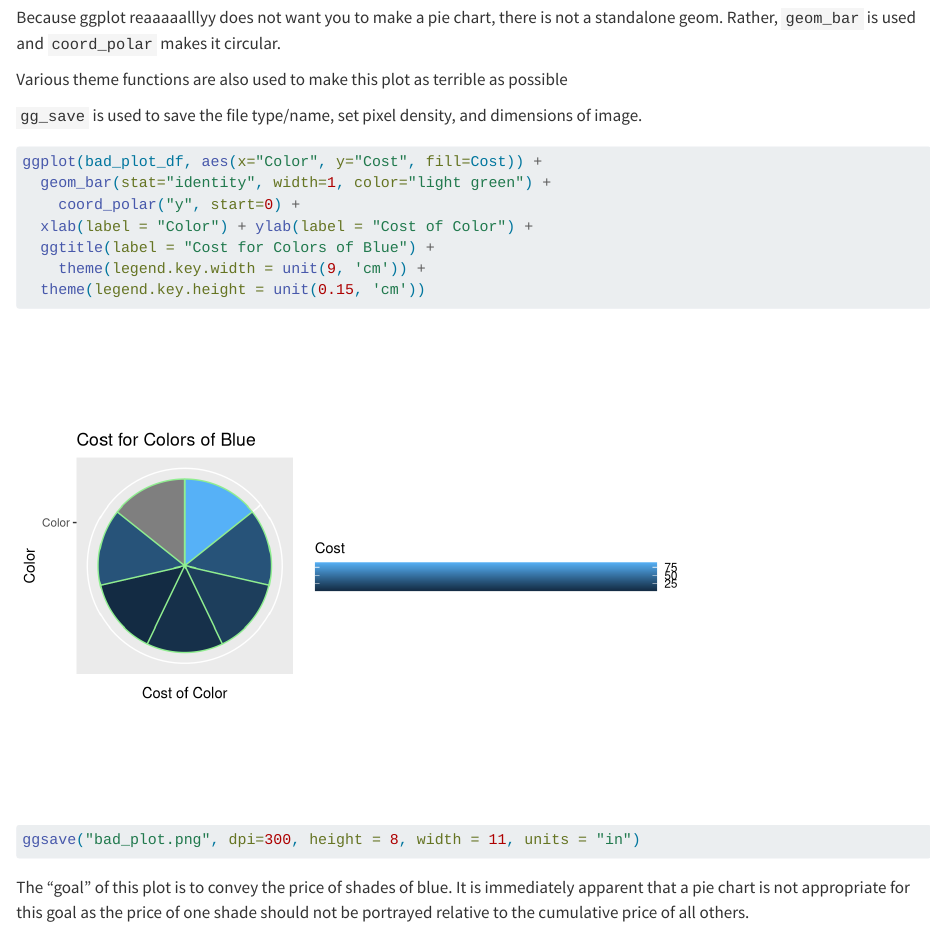
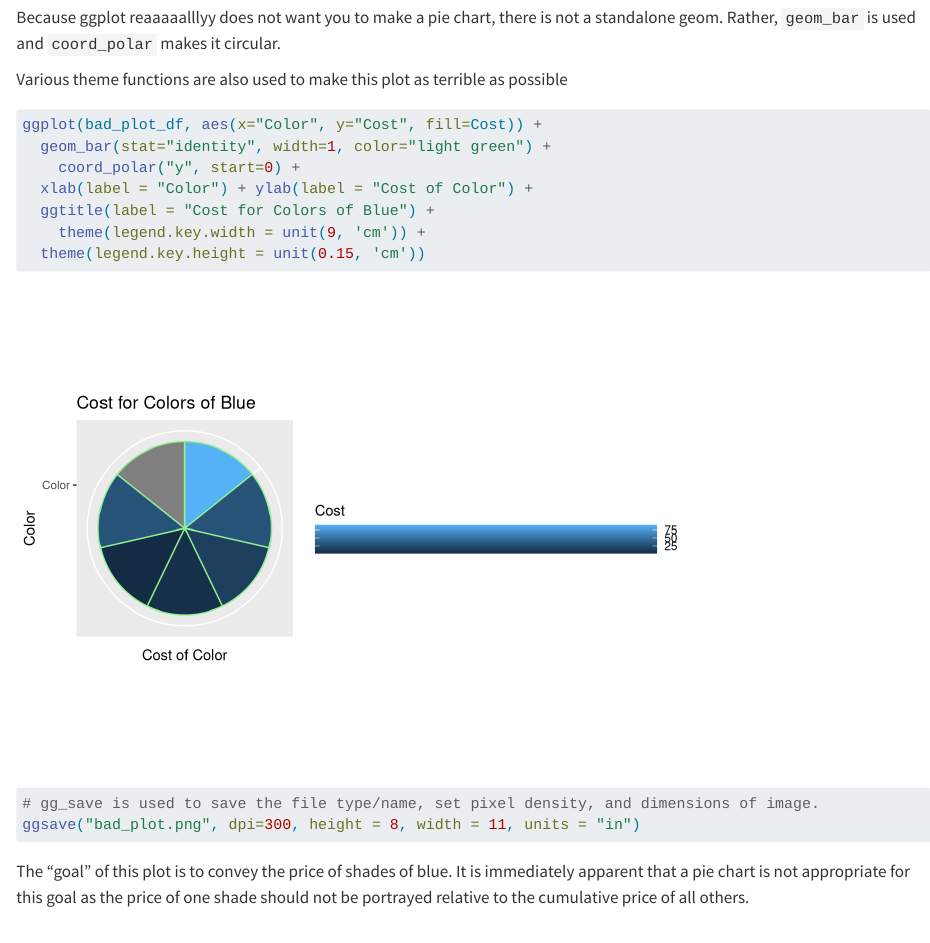
Before and after one commit to Murray-9658/micr_475, a Quarto document (hmk/hmk_06/hmk_06.qmd): the page in a window 1100 px wide, from 400 px down. Rendered offline with R 4.5, knitr and Pandoc in place of Quarto, with nearby package versions; drawn as R Markdown's standard HTML page in place of the format the file asks for.

Commit message:
formatting

````diff
--- a/hmk/hmk_06/hmk_06.qmd
+++ b/hmk/hmk_06/hmk_06.qmd
@@ -26,8 +26,6 @@ Because ggplot reaaaaalllyy does not want you to make a pie chart, there is not
 
 Various theme functions are also used to make this plot as terrible as possible
 
-`gg_save` is used to save the file type/name, set pixel density, and dimensions of image.
-
 ```{r}
 ggplot(bad_plot_df, aes(x="Color", y="Cost", fill=Cost)) +
   geom_bar(stat="identity", width=1, color="light green") +
@@ -37,6 +35,8 @@ ggplot(bad_plot_df, aes(x="Color", y="Cost", fill=Cost)) +
     theme(legend.key.width = unit(9, 'cm')) +
   theme(legend.key.height = unit(0.15, 'cm'))
 
+
+# gg_save is used to save the file type/name, set pixel density, and dimensions of image.
 ggsave("bad_plot.png", dpi=300, height = 8, width = 11, units = "in")
 ```
 
````
Also changed, not shown: hmk/hmk_06/hmk_06.md.
